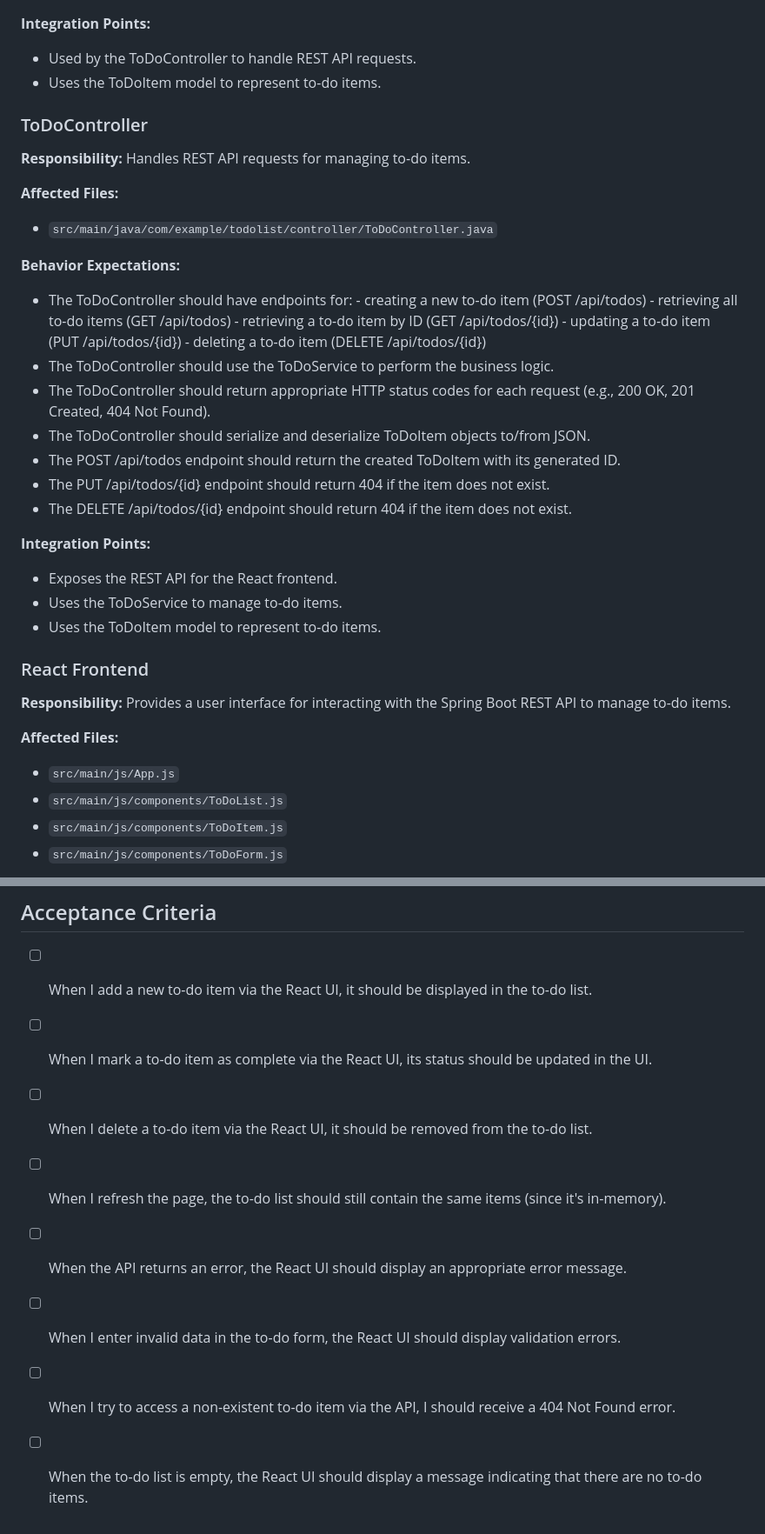
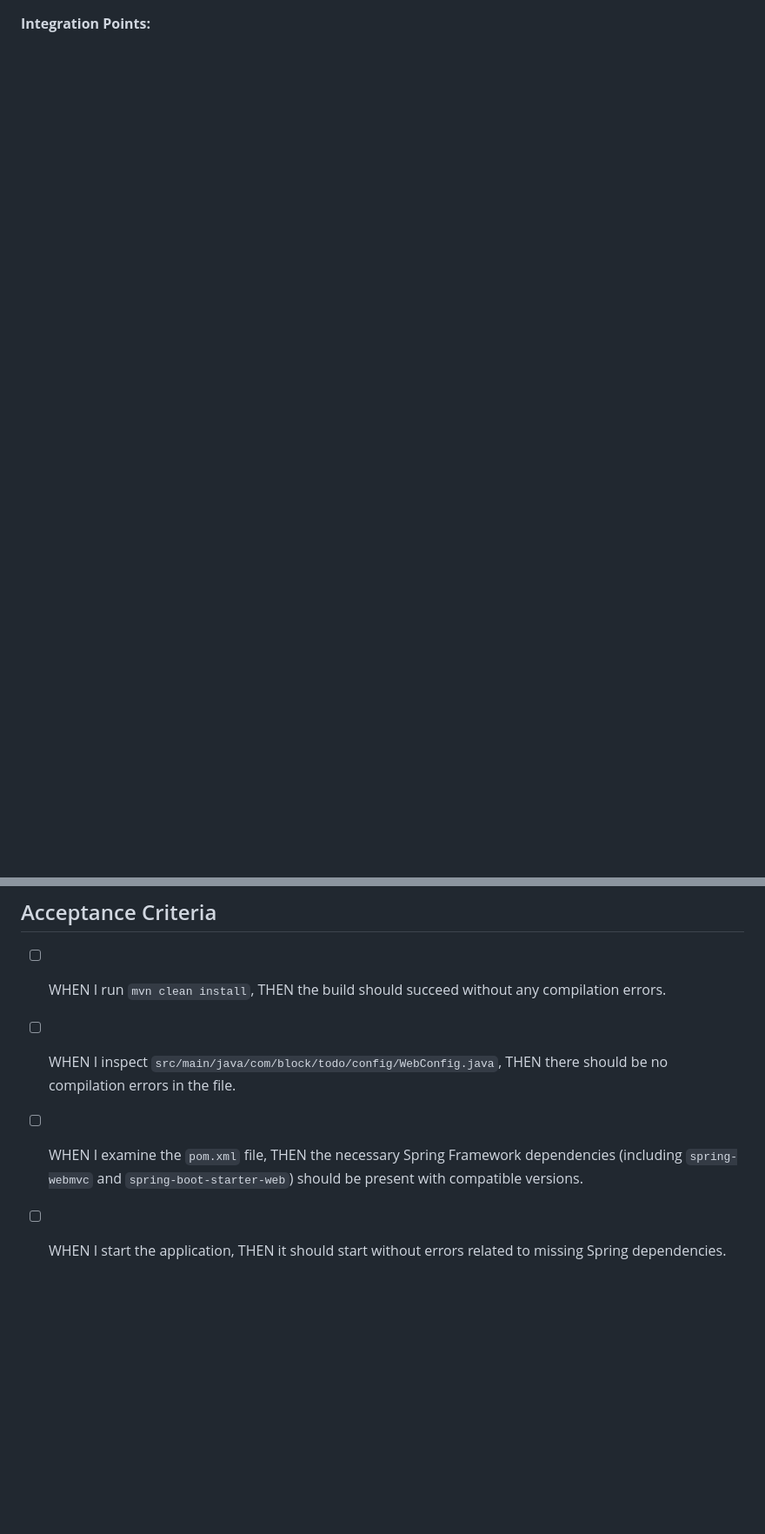
Before and after one commit to dbbaskette/wm-test2, a Markdown page: SPEC.md, 2 parts joined by grey strips. Shown at 87% size. Drawn GitHub-style; blank space fills up the shorter version.

```diff
--- a/SPEC.md
+++ b/SPEC.md
@@ -52,34 +43,2 @@ This project implements a simple to-do list application. The backend is built us
 
 **Integration Points:**
-- Used by the ToDoController to handle REST API requests.
-- Uses the ToDoItem model to represent to-do items.
-
-### ToDoController
-**Responsibility:** Handles REST API requests for managing to-do items.
-
-**Affected Files:**
-- `src/main/java/com/example/todolist/controller/ToDoController.java`
-
-**Behavior Expectations:**
-- The ToDoController should have endpoints for: - creating a new to-do item (POST /api/todos) - retrieving all to-do items (GET /api/todos) - retrieving a to-do item by ID (GET /api/todos/{id}) - updating a to-do item (PUT /api/todos/{id}) - deleting a to-do item (DELETE /api/todos/{id})
-- The ToDoController should use the ToDoService to perform the business logic.
-- The ToDoController should return appropriate HTTP status codes for each request (e.g., 200 OK, 201 Created, 404 Not Found).
-- The ToDoController should serialize and deserialize ToDoItem objects to/from JSON.
-- The POST /api/todos endpoint should return the created ToDoItem with its generated ID.
-- The PUT /api/todos/{id} endpoint should return 404 if the item does not exist.
-- The DELETE /api/todos/{id} endpoint should return 404 if the item does not exist.
-
-**Integration Points:**
-- Exposes the REST API for the React frontend.
-- Uses the ToDoService to manage to-do items.
-- Uses the ToDoItem model to represent to-do items.
-
-### React Frontend
-**Responsibility:** Provides a user interface for interacting with the Spring Boot REST API to manage to-do items.
-
-**Affected Files:**
-- `src/main/js/App.js`
-- `src/main/js/components/ToDoList.js`
-- `src/main/js/components/ToDoItem.js`
-- `src/main/js/components/ToDoForm.js`
-
@@ -136,10 +58,6 @@ This project implements a simple to-do list application. The backend is built us
 
 ## Acceptance Criteria
-- [ ] When I add a new to-do item via the React UI, it should be displayed in the to-do list.
-- [ ] When I mark a to-do item as complete via the React UI, its status should be updated in the UI.
-- [ ] When I delete a to-do item via the React UI, it should be removed from the to-do list.
-- [ ] When I refresh the page, the to-do list should still contain the same items (since it's in-memory).
-- [ ] When the API returns an error, the React UI should display an appropriate error message.
-- [ ] When I enter invalid data in the to-do form, the React UI should display validation errors.
-- [ ] When I try to access a non-existent to-do item via the API, I should receive a 404 Not Found error.
-- [ ] When the to-do list is empty, the React UI should display a message indicating that there are no to-do items.
+- [ ] WHEN I run `mvn clean install`, THEN the build should succeed without any compilation errors.
+- [ ] WHEN I inspect `src/main/java/com/block/todo/config/WebConfig.java`, THEN there should be no compilation errors in the file.
+- [ ] WHEN I examine the `pom.xml` file, THEN the necessary Spring Framework dependencies (including `spring-webmvc` and `spring-boot-starter-web`) should be present with compatible versions.
+- [ ] WHEN I start the application, THEN it should start without errors related to missing Spring dependencies.
```
Also changed, not shown: other parts of SPEC.md (+31 -77 lines).
